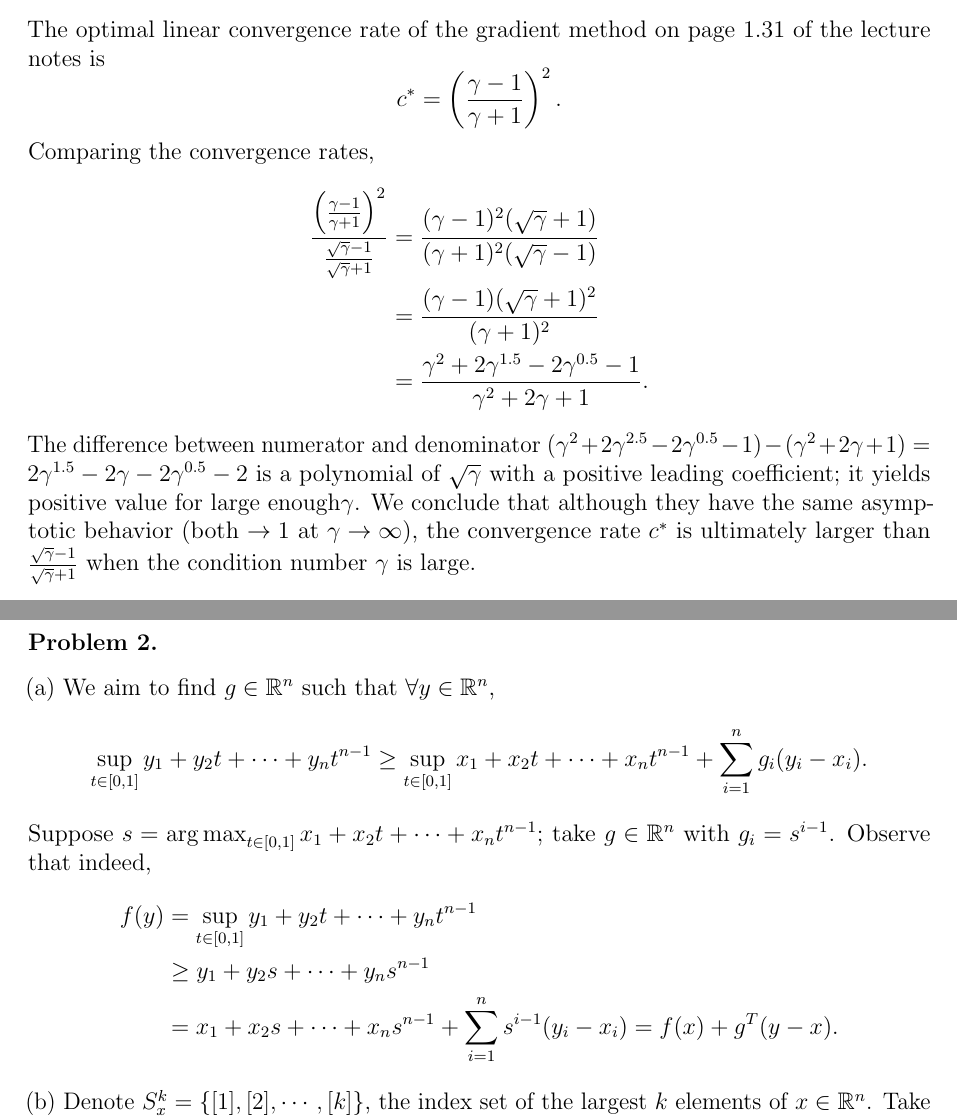
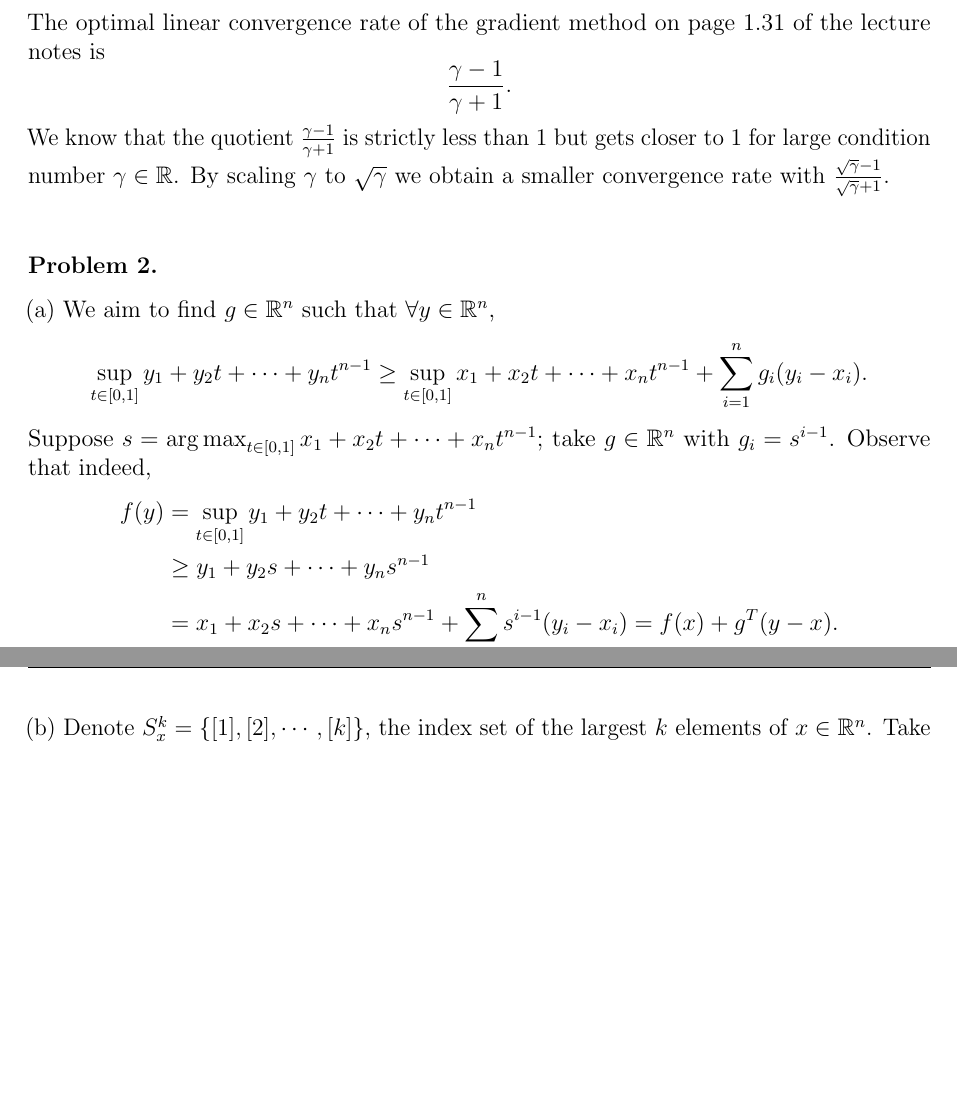
Before and after one commit to evastgh/ps, a LaTeX problem sheet (EE236C/hw2_sol.tex): two parts of pages 2 and 3 of 4, joined at a grey line, cut so that both start at the same text, the shorter picture padded with empty space. Compiled offline with pdfLaTeX.

Commit message:
EE236C convergence rate comparison rewrite

```diff
--- a/EE236C/hw2_sol.tex
+++ b/EE236C/hw2_sol.tex
@@ -235,16 +235,8 @@ Taking square root and we get
   \sqrt s = \/{\sqrt L - \sqrt m}{\sqrt L + \sqrt m} = \/{\sqrt \gamma - 1}{\sqrt \gamma + 1}
 \end{gather*}
 The optimal linear convergence rate of the gradient method on page 1.31 of the lecture notes is
-$$c^\ast = \l(\frac{\gamma - 1}{\gamma + 1}\r)^2.$$
-% We know that the quotient $\frac{\gamma - 1}{\gamma + 1}$ gets closer to $1$ for large condition number $\gamma \in \R$, and by scaling $\gamma$ to $\sqrt \gamma$ we obtain a smaller convergence rate with $\/{\sqrt \gamma - 1}{\sqrt \gamma + 1}$. However, these two both converge to $1$ when $\gamma \ra1 \infty$.
-Comparing the convergence rates,
-\begin{align*}
-  \frac{\l(\frac{\gamma - 1}{\gamma + 1}\r)^2}{\/{\sqrt \gamma - 1}{\sqrt \gamma + 1}}
-  &= \frac{(\gamma-1)^2(\sqrt\gamma+1)}{(\gamma+1)^2(\sqrt\gamma-1)} \\
-  &= \frac{(\gamma-1)(\sqrt\gamma+1)^2}{(\gamma+1)^2} \\
-  &= \frac{\gamma^2 + 2\gamma^{1.5} - 2\gamma^{0.5} - 1}{\gamma^2+2\gamma+1}.
-\end{align*}
-The difference between numerator and denominator $(\gamma^2 + 2\gamma^{2.5} - 2\gamma^{0.5} - 1) - (\gamma^2+2\gamma+1) = 2\gamma^{1.5} - 2\gamma-2\gamma^{0.5}-2$ is a polynomial of $\sqrt \gamma$ with a positive leading coefficient; it yields positive value for large enough$\gamma$. We conclude that although they have the same asymptotic behavior (both $\ra1 1$ at $\gamma\ra1\infty$), the convergence rate $c^\ast$ is ultimately larger than $\frac{\sqrt \gamma - 1}{\sqrt \gamma + 1}$ when the condition number $\gamma$ is large. \\
+$$\frac{\gamma - 1}{\gamma + 1}.$$
+We know that the quotient $\frac{\gamma - 1}{\gamma + 1}$ is strictly less than 1 but gets closer to $1$ for large condition number $\gamma \in \R$. By scaling $\gamma$ to $\sqrt \gamma$ we obtain a smaller convergence rate with $\/{\sqrt \gamma - 1}{\sqrt \gamma + 1}$.
 \\
 
 \subsubsection*{Problem 2. }
```
Also changed, not shown: EE236C/hw2_sol.pdf.
